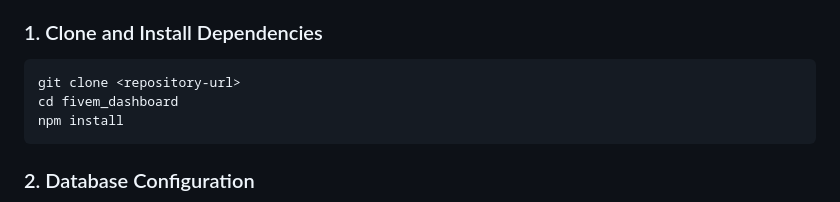
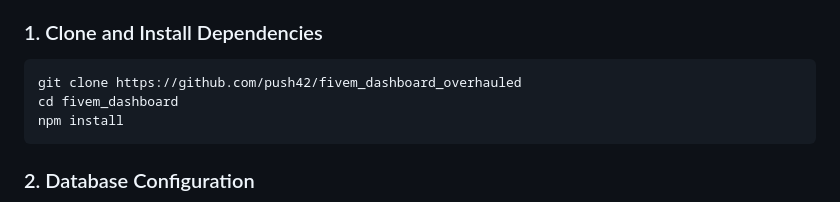
Before and after one commit to push42/fivem_dashboard_overhauled, a Markdown page: README.md, the part around the change. Drawn GitHub-style.

````diff
--- a/README.md
+++ b/README.md
@@ -86,7 +86,7 @@ fivem_dashboard/
 ### 1. Clone and Install Dependencies
 
 ```bash
-git clone <repository-url>
+git clone https://github.com/push42/fivem_dashboard_overhauled
 cd fivem_dashboard
 npm install
 ```
````
